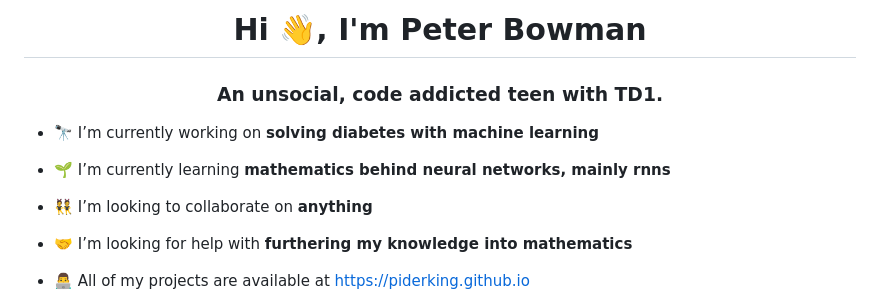
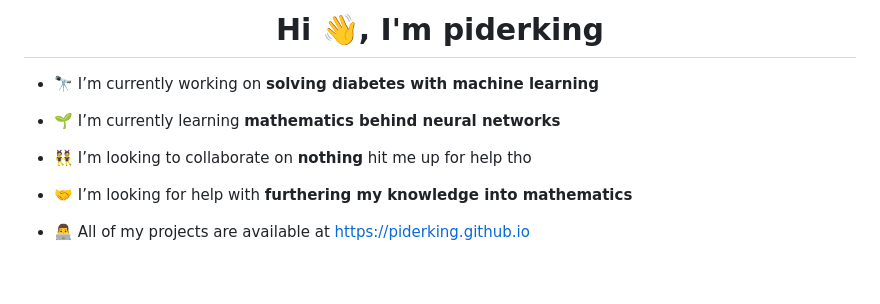
Before and after one commit to piderking/piderking, a Markdown page: README.md, the part around the change. Rendered like a GitHub page; blank space fills up the shorter version.

```diff
--- a/README.md
+++ b/README.md
@@ -1,11 +1,10 @@
-<h1 align="center">Hi 👋, I'm Peter Bowman</h1>
-<h3 align="center">An unsocial, code addicted teen with TD1.</h3>
+<h1 align="center">Hi 👋, I'm piderking</h1>
 
 - 🔭 I’m currently working on **solving diabetes with machine learning**
 
-- 🌱 I’m currently learning **mathematics behind neural networks, mainly rnns**
+- 🌱 I’m currently learning **mathematics behind neural networks**
 
-- 👯 I’m looking to collaborate on **anything**
+- 👯 I’m looking to collaborate on **nothing** hit me up for help tho
 
 - 🤝 I’m looking for help with **furthering my knowledge into mathematics**
 
```
